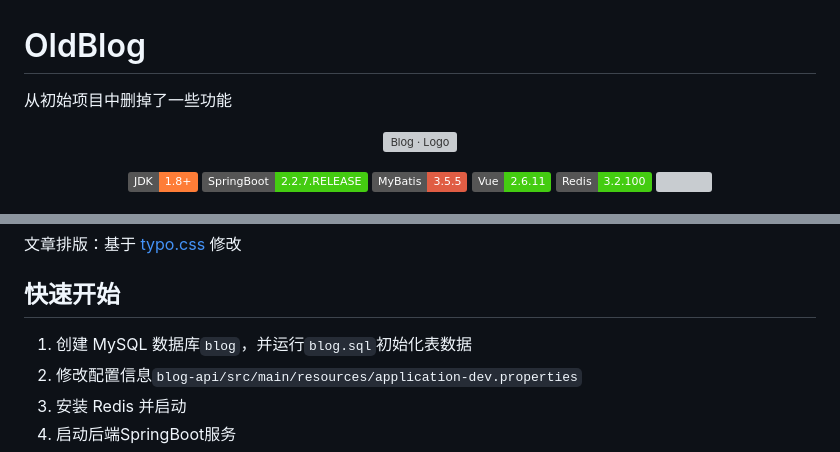
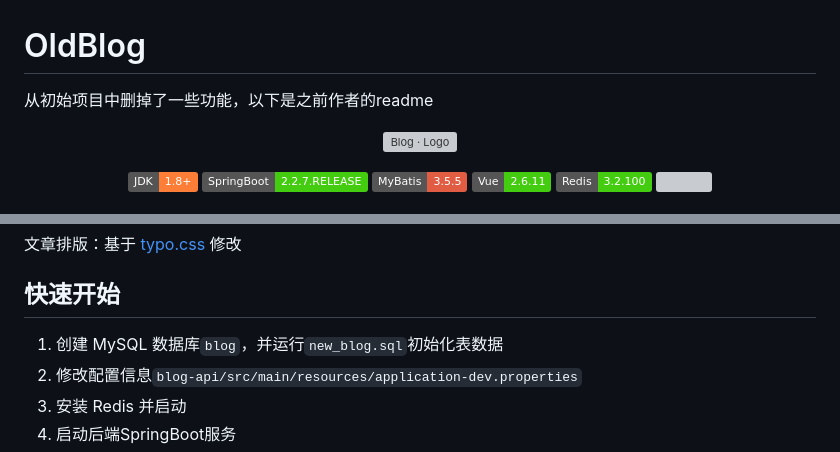
Before and after one commit to 95Jian/OldBlog, a Markdown page: README.md, 2 parts joined by grey strips. Rendered like a GitHub page; badges without logos; grey boxes are pictures that could not be loaded.

```diff
--- a/README.md
+++ b/README.md
@@ -1,5 +1,5 @@
 # OldBlog
-从初始项目中删掉了一些功能
+从初始项目中删掉了一些功能，以下是之前作者的readme
 
 
 
@@ -93,7 +93,7 @@ JS 依赖及参考的 css：[axios](https://github.com/axios/axios)、[moment](h
 
 ## 快速开始
 
-1. 创建 MySQL 数据库`blog`，并运行`blog.sql`初始化表数据
+1. 创建 MySQL 数据库`blog`，并运行`new_blog.sql`初始化表数据
 2. 修改配置信息`blog-api/src/main/resources/application-dev.properties`
 3. 安装 Redis 并启动
 4. 启动后端SpringBoot服务
```
